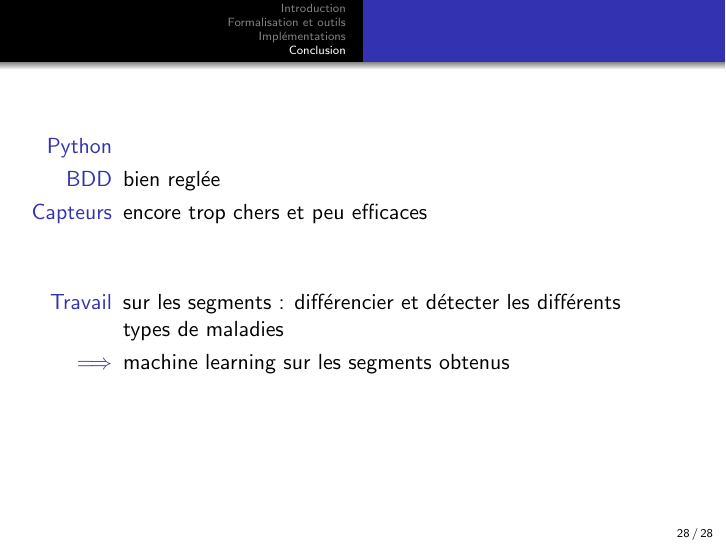
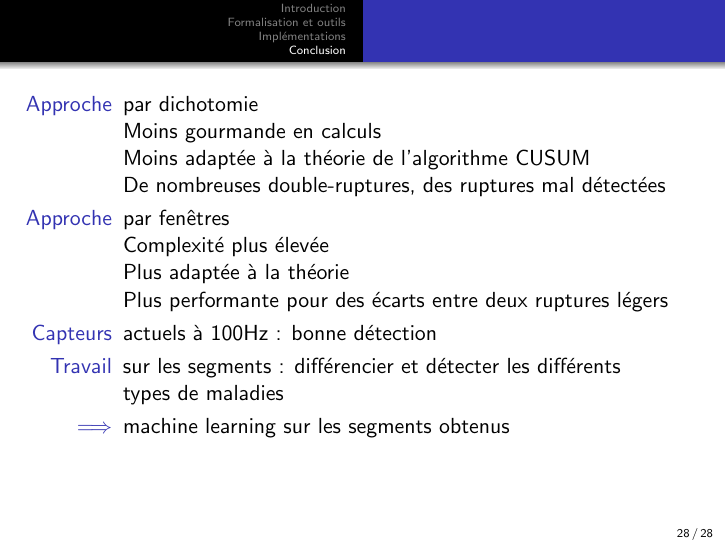
Before and after one commit to pludmann/neuro-seg, LaTeX slides (Soutenance/Slide_defence.tex): page 28 of 28. Compiled offline with pdfLaTeX.

Commit message:
Final revision?

```diff
--- a/Soutenance/Slide_defence.tex
+++ b/Soutenance/Slide_defence.tex
@@ -348,13 +348,18 @@ Principe : faire glisser une fenêtre de taille fixe le long du signal. Dans cet
 
 \begin{itemize}
 
-	\item[Python]
+	\item[Approche] par dichotomie
+			\\ Moins gourmande en calculs
+			\\ Moins adaptée à la théorie de l'algorithme CUSUM
+			\\ De nombreuses double-ruptures, des ruptures mal détectées
 
-	\item[BDD] bien reglée
+	\item[Approche] par fenêtres
+			\\ Complexité plus élevée
+			\\ Plus adaptée à la théorie
+			\\ Plus performante pour des écarts entre deux ruptures légers
 
-	\item[Capteurs] encore trop chers et peu efficaces
+	\item[Capteurs] actuels à 100Hz : bonne détection
 
-	\vspace*{1cm}
 	\item[Travail] sur les segments : différencier et détecter les différents types de maladies
 	\item[$\Longrightarrow$] machine learning sur les segments obtenus
 	\vspace*{1cm}
```
